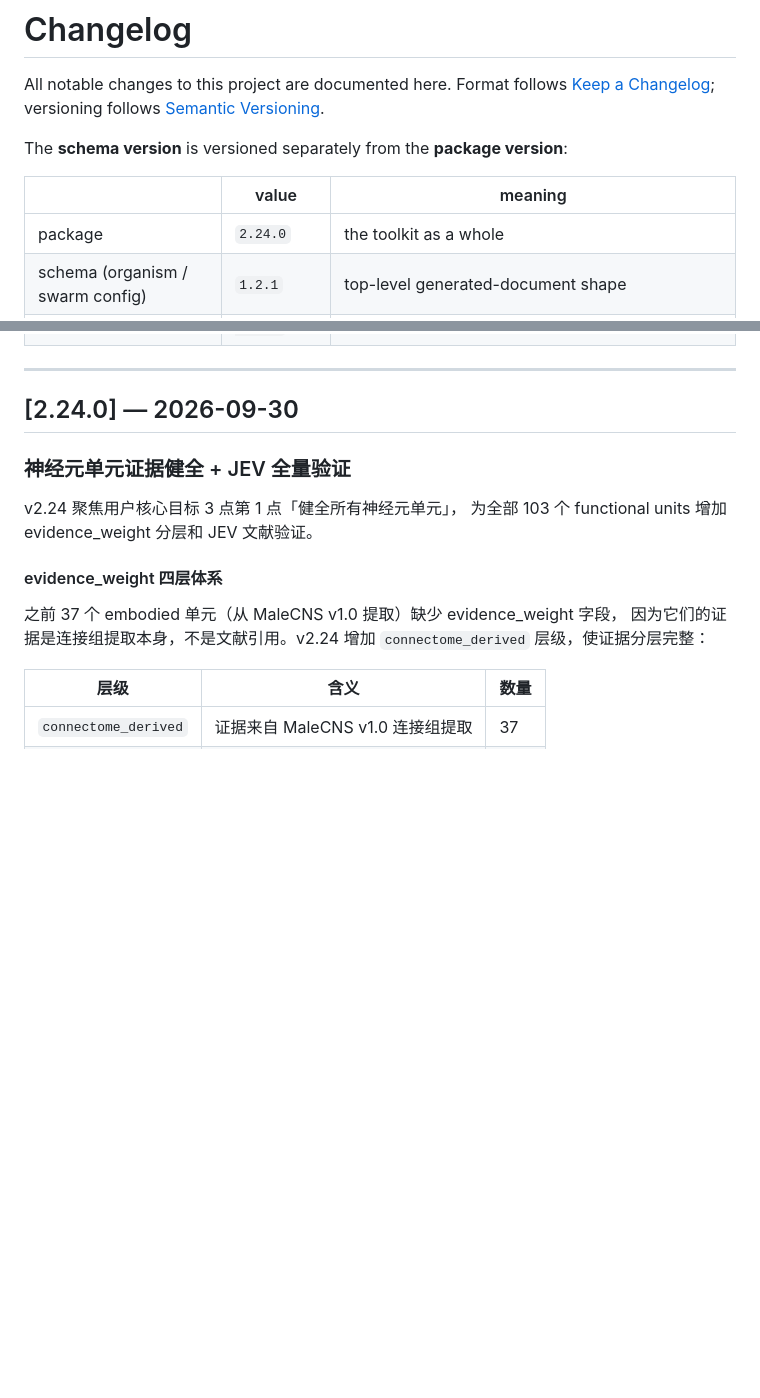
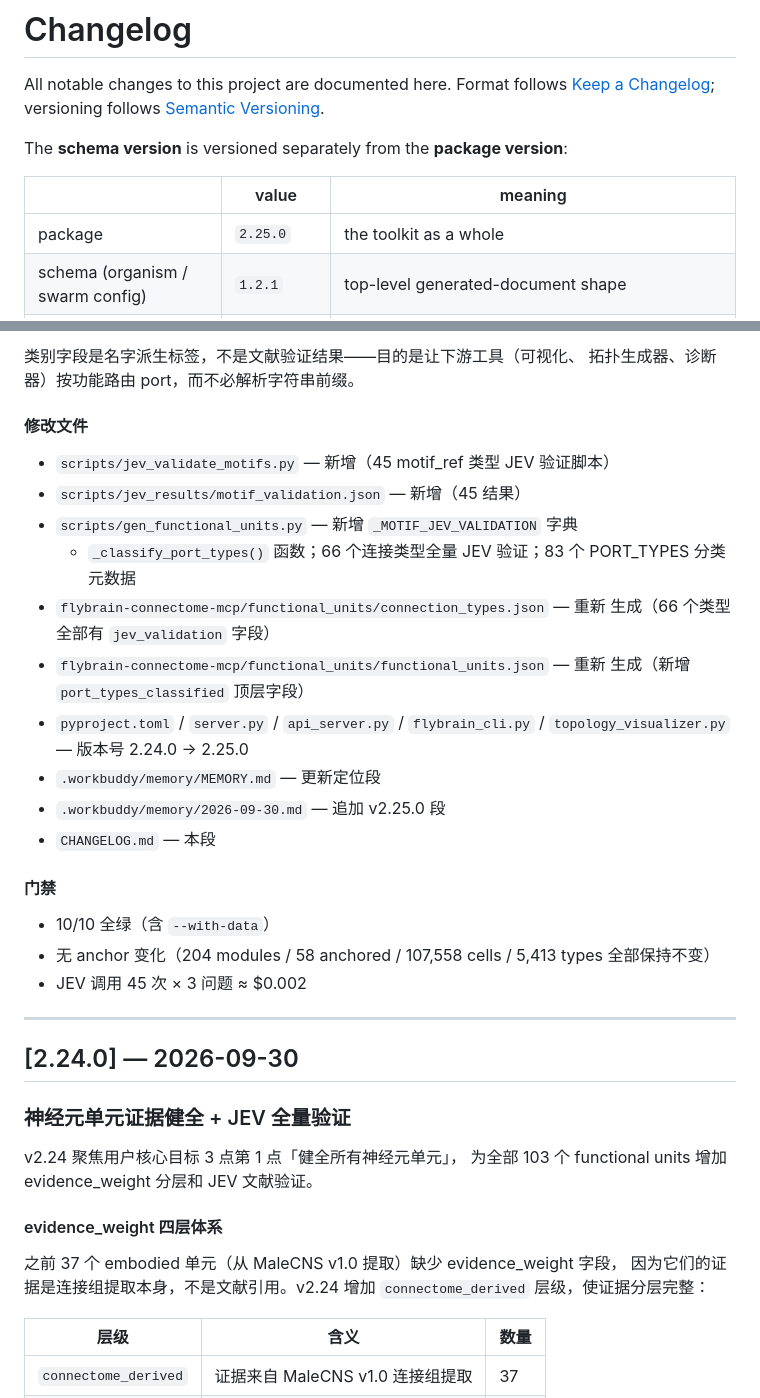
Before and after one commit to lm203688/flybrain-connectome, a Markdown page: CHANGELOG.md, 2 parts joined by grey strips. Drawn GitHub-style; blank space fills up the shorter version.

```diff
--- a/CHANGELOG.md
+++ b/CHANGELOG.md
@@ -8,7 +8,7 @@ The **schema version** is versioned separately from the **package version**:
 
 | | value | meaning |
 |---|---|---|
-| package | `2.24.0` | the toolkit as a whole |
+| package | `2.25.0` | the toolkit as a whole |
 | schema (organism / swarm config) | `1.2.1` | top-level generated-document shape |
 | schema (`motif_provenance` block) | `1.2.0` | provenance sub-document; unchanged since v1.2.0 |
 | combinator rules schema | `1.1` | 12 combination + 7 nesting + 4 multiplier semantics |
@@ -19,3 +73,30 @@ The **schema version** is versioned separately from the **package version**:
+类别字段是名字派生标签，不是文献验证结果——目的是让下游工具（可视化、
+拓扑生成器、诊断器）按功能路由 port，而不必解析字符串前缀。
+
+#### 修改文件
+
+- `scripts/jev_validate_motifs.py` — 新增（45 motif_ref 类型 JEV 验证脚本）
+- `scripts/jev_results/motif_validation.json` — 新增（45 结果）
+- `scripts/gen_functional_units.py` — 新增 `_MOTIF_JEV_VALIDATION` 字典
+  + `_classify_port_types()` 函数；66 个连接类型全量 JEV 验证；83 个
+  PORT_TYPES 分类元数据
+- `flybrain-connectome-mcp/functional_units/connection_types.json` — 重新
+  生成（66 个类型全部有 `jev_validation` 字段）
+- `flybrain-connectome-mcp/functional_units/functional_units.json` — 重新
+  生成（新增 `port_types_classified` 顶层字段）
+- `pyproject.toml` / `server.py` / `api_server.py` / `flybrain_cli.py` /
+  `topology_visualizer.py` — 版本号 2.24.0 → 2.25.0
+- `.workbuddy/memory/MEMORY.md` — 更新定位段
+- `.workbuddy/memory/2026-09-30.md` — 追加 v2.25.0 段
+- `CHANGELOG.md` — 本段
+
+#### 门禁
+
+- 10/10 全绿（含 `--with-data`）
+- 无 anchor 变化（204 modules / 58 anchored / 107,558 cells / 5,413 types
+  全部保持不变）
+- JEV 调用 45 次 × 3 问题 ≈ $0.002
+
 
 ---
 
```
Also changed, not shown: other parts of CHANGELOG.md (+54 -0 lines).
